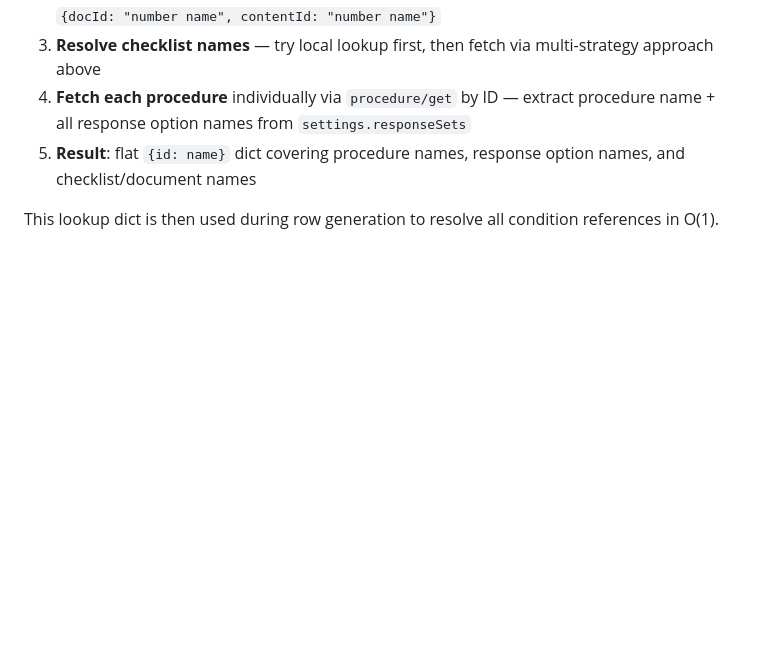
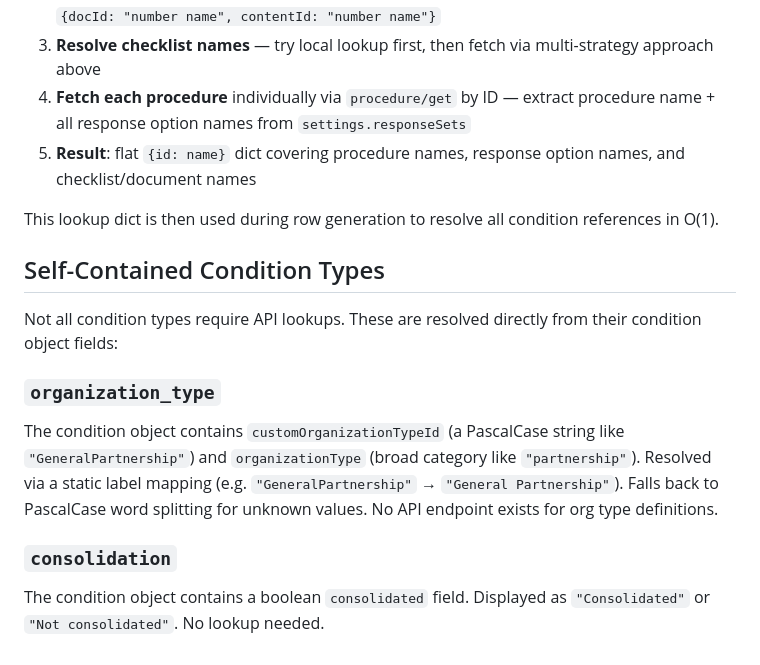
Before and after one commit to kookenny/note-visibility-export, a Markdown page: docs/caseware-data-id-resolution.md, the part around the change. GitHub-like rendering; blank space fills up the shorter version.

```diff
--- a/docs/caseware-data-id-resolution.md
+++ b/docs/caseware-data-id-resolution.md
@@ -88,3 +88,15 @@ Recommended approach for bulk ID resolution:
 5. **Result**: flat `{id: name}` dict covering procedure names, response option names, and checklist/document names
 
 This lookup dict is then used during row generation to resolve all condition references in O(1).
+
+## Self-Contained Condition Types
+
+Not all condition types require API lookups. These are resolved directly from their condition object fields:
+
+### `organization_type`
+
+The condition object contains `customOrganizationTypeId` (a PascalCase string like `"GeneralPartnership"`) and `organizationType` (broad category like `"partnership"`). Resolved via a static label mapping (e.g. `"GeneralPartnership"` → `"General Partnership"`). Falls back to PascalCase word splitting for unknown values. No API endpoint exists for org type definitions.
+
+### `consolidation`
+
+The condition object contains a boolean `consolidated` field. Displayed as `"Consolidated"` or `"Not consolidated"`. No lookup needed.
```
Also changed, not shown: docs/caseware-data-sections-visibility.md (+24 -1 lines).
